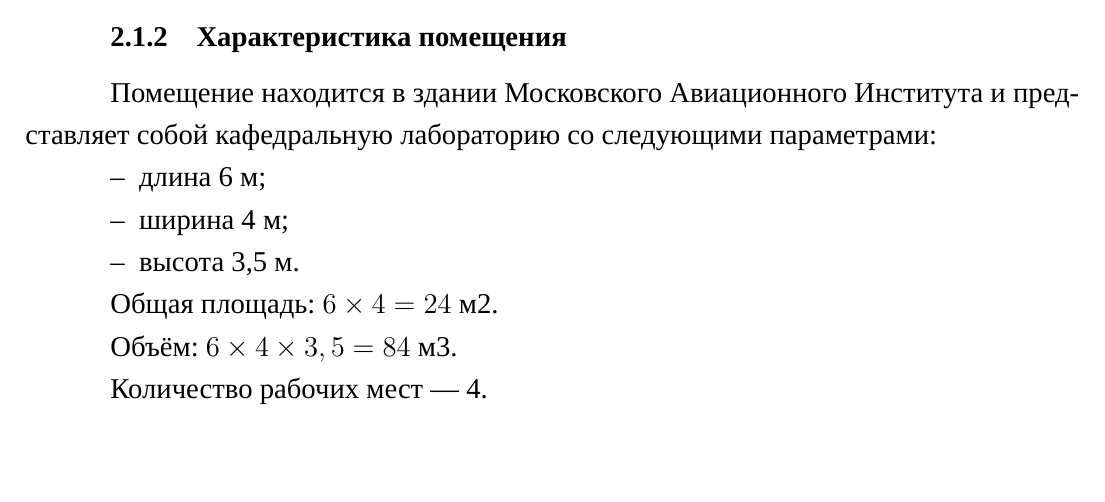
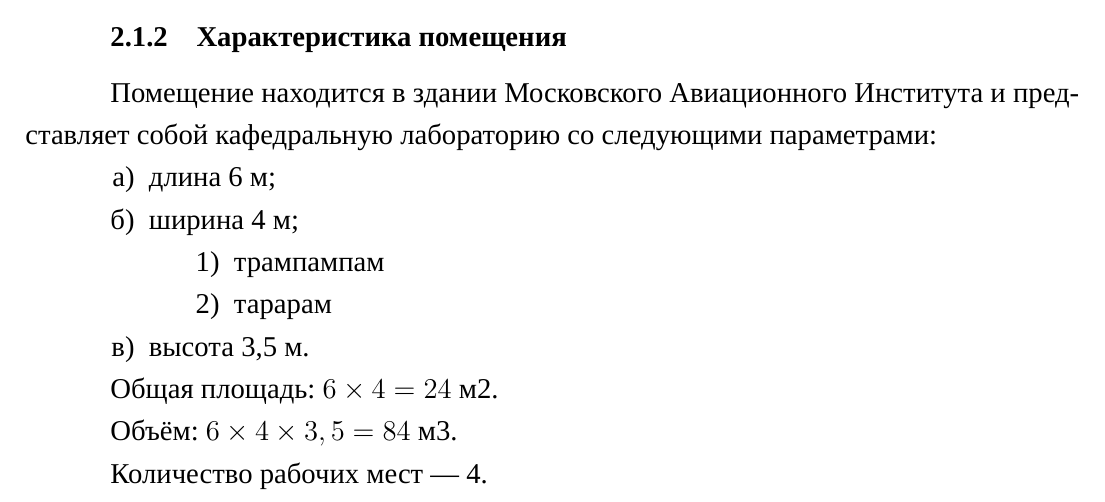
Before and after one commit to dropsonic/thesis, a LaTeX thesis (Docs/thesis.tex, which reads Docs/chapter4.tex): part of page 4 of 5, cut so that both start at the same text, the shorter picture padded with empty space. Compiled offline with XeLaTeX; a missing font is replaced by an installed copy or a similar font.

Commit message:
Docs: enumerate formatting (GOST)

```diff
--- a/Docs/chapter4.tex
+++ b/Docs/chapter4.tex
@@ -9,11 +9,17 @@
 
 \subsection{Характеристика помещения}
 Помещение находится в здании Московского Авиационного Института и представляет собой кафедральную лабораторию со следующими параметрами:
-\begin{itemize}
+%\begin{itemize}
+\begin{enumerate}
 \item длина~6~м;
 \item ширина~4~м;
+	\begin{enumerate}
+	\item трампампам
+	\item тарарам
+	\end{enumerate}
 \item высота~3,5~м.
-\end{itemize}
+%\end{itemize}
+\end{enumerate}
 
 Общая площадь: $6\times4 = 24$~м\textsuperscript{2}.
 
--- a/Docs/thesis.tex
+++ b/Docs/thesis.tex
@@ -36,6 +36,9 @@
 \usepackage{enumitem}
 \setlist{nolistsep} % убрать лишний интервал между элементами списка
 \setlist[itemize,1]{label={–}, labelindent=\parindent, leftmargin=*} % маркированные списки: символ - короткое тире, выравнивание символа по красной строке
+\AddEnumerateCounter{\asbuk}{\asbuk}{д} % последний параметр - самый широкий символ в перечислении
+\setlist[enumerate,1]{label={\asbuk*}), labelindent=\parindent, leftmargin=*}
+\setlist[enumerate,2]{label={\arabic*}), leftmargin=\parindent}
 
 % Поддержка изображений
 \usepackage{graphicx}
```
Also changed, not shown: Docs/thesis.pdf.
